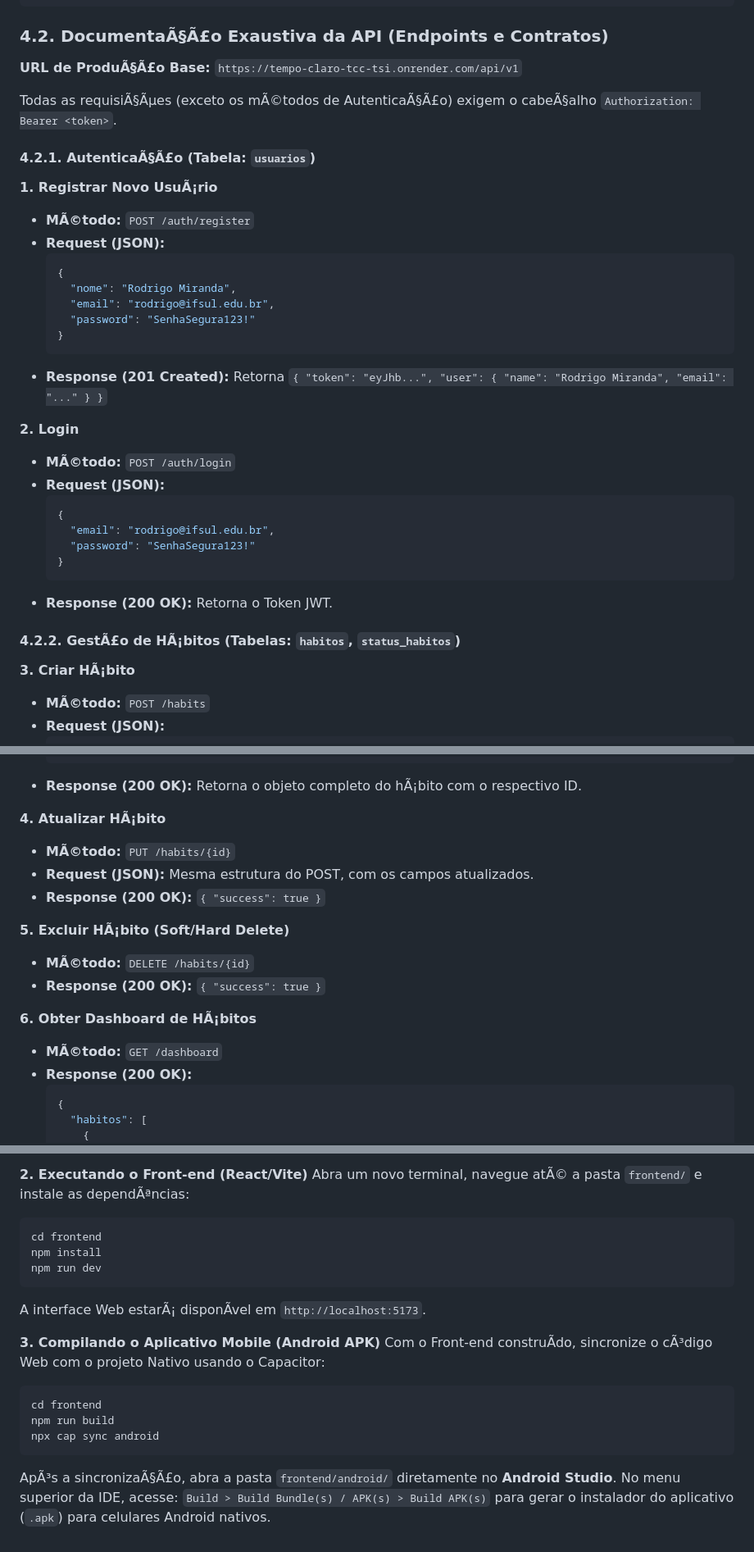
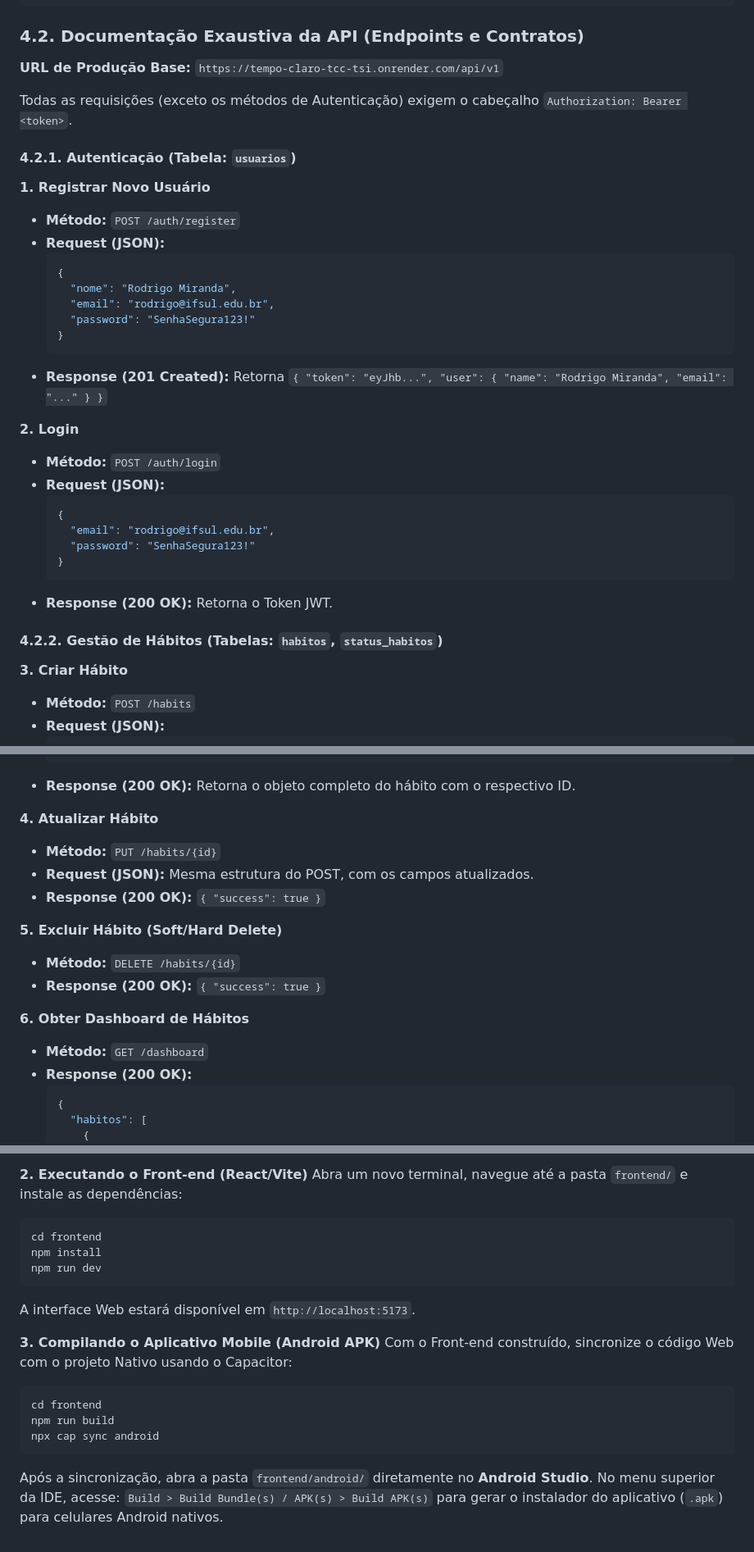
Before and after one commit to Rodrimir/tempo-claro-tcc-tsi, a Markdown page: README.md, 3 parts joined by grey strips. Shown at 82% size. GitHub-like rendering.

````diff
--- a/README.md
+++ b/README.md
@@ -103,14 +103,14 @@ CREATE TABLE IF NOT EXISTS status_habitos (
 );
 ```
 
-### 4.2. DocumentaÃ§Ã£o Exaustiva da API (Endpoints e Contratos)
-**URL de ProduÃ§Ã£o Base:** `https://tempo-claro-tcc-tsi.onrender.com/api/v1`
+### 4.2. Documentação Exaustiva da API (Endpoints e Contratos)
+**URL de Produção Base:** `https://tempo-claro-tcc-tsi.onrender.com/api/v1`
 
-Todas as requisiÃ§Ãµes (exceto os mÃ©todos de AutenticaÃ§Ã£o) exigem o cabeÃ§alho `Authorization: Bearer <token>`.
+Todas as requisições (exceto os métodos de Autenticação) exigem o cabeçalho `Authorization: Bearer <token>`.
 
-#### 4.2.1. AutenticaÃ§Ã£o (Tabela: `usuarios`)
-**1. Registrar Novo UsuÃ¡rio**
-- **MÃ©todo:** `POST /auth/register`
+#### 4.2.1. Autenticação (Tabela: `usuarios`)
+**1. Registrar Novo Usuário**
+- **Método:** `POST /auth/register`
 - **Request (JSON):**
   ```json
   {
@@ -122,7 +122,7 @@ Todas as requisiÃ§Ãµes (exceto os mÃ©todos de AutenticaÃ§Ã£o) exigem o
 - **Response (201 Created):** Retorna `{ "token": "eyJhb...", "user": { "name": "Rodrigo Miranda", "email": "..." } }`
 
 **2. Login**
-- **MÃ©todo:** `POST /auth/login`
+- **Método:** `POST /auth/login`
 - **Request (JSON):**
   ```json
   {
@@ -132,9 +132,9 @@ Todas as requisiÃ§Ãµes (exceto os mÃ©todos de AutenticaÃ§Ã£o) exigem o
   ```
 - **Response (200 OK):** Retorna o Token JWT.
 
-#### 4.2.2. GestÃ£o de HÃ¡bitos (Tabelas: `habitos`, `status_habitos`)
-**3. Criar HÃ¡bito**
-- **MÃ©todo:** `POST /habits`
+#### 4.2.2. Gestão de Hábitos (Tabelas: `habitos`, `status_habitos`)
+**3. Criar Hábito**
+- **Método:** `POST /habits`
 - **Request (JSON):**
   ```json
   {
@@ -147,19 +147,19 @@ Todas as requisiÃ§Ãµes (exceto os mÃ©todos de AutenticaÃ§Ã£o) exigem o
     "meta_frequencia_diaria": 1
   }
   ```
-- **Response (200 OK):** Retorna o objeto completo do hÃ¡bito com o respectivo ID.
+- **Response (200 OK):** Retorna o objeto completo do hábito com o respectivo ID.
 
-**4. Atualizar HÃ¡bito**
-- **MÃ©todo:** `PUT /habits/{id}`
+**4. Atualizar Hábito**
+- **Método:** `PUT /habits/{id}`
 - **Request (JSON):** Mesma estrutura do POST, com os campos atualizados.
 - **Response (200 OK):** `{ "success": true }`
 
-**5. Excluir HÃ¡bito (Soft/Hard Delete)**
-- **MÃ©todo:** `DELETE /habits/{id}`
+**5. Excluir Hábito (Soft/Hard Delete)**
+- **Método:** `DELETE /habits/{id}`
 - **Response (200 OK):** `{ "success": true }`
 
-**6. Obter Dashboard de HÃ¡bitos**
-- **MÃ©todo:** `GET /dashboard`
+**6. Obter Dashboard de Hábitos**
+- **Método:** `GET /dashboard`
 - **Response (200 OK):**
   ```json
   {
@@ -247,18 +247,18 @@ A API estarÃ¡ exposta em `http://localhost:8080`.
 
 **2. Executando o Front-end (React/Vite)**
-Abra um novo terminal, navegue atÃ© a pasta `frontend/` e instale as dependÃªncias:
+Abra um novo terminal, navegue até a pasta `frontend/` e instale as dependências:
 ```bash
 cd frontend
 npm install
 npm run dev
 ```
-A interface Web estarÃ¡ disponÃ­vel em `http://localhost:5173`.
+A interface Web estará disponível em `http://localhost:5173`.
 
 **3. Compilando o Aplicativo Mobile (Android APK)**
-Com o Front-end construÃ­do, sincronize o cÃ³digo Web com o projeto Nativo usando o Capacitor:
+Com o Front-end construído, sincronize o código Web com o projeto Nativo usando o Capacitor:
 ```bash
 cd frontend
 npm run build
 npx cap sync android
 ```
-ApÃ³s a sincronizaÃ§Ã£o, abra a pasta `frontend/android/` diretamente no **Android Studio**. No menu superior da IDE, acesse: `Build > Build Bundle(s) / APK(s) > Build APK(s)` para gerar o instalador do aplicativo (`.apk`) para celulares Android nativos.
+Após a sincronização, abra a pasta `frontend/android/` diretamente no **Android Studio**. No menu superior da IDE, acesse: `Build > Build Bundle(s) / APK(s) > Build APK(s)` para gerar o instalador do aplicativo (`.apk`) para celulares Android nativos.
````
Also changed, not shown: other parts of README.md (+61 -61 lines).
